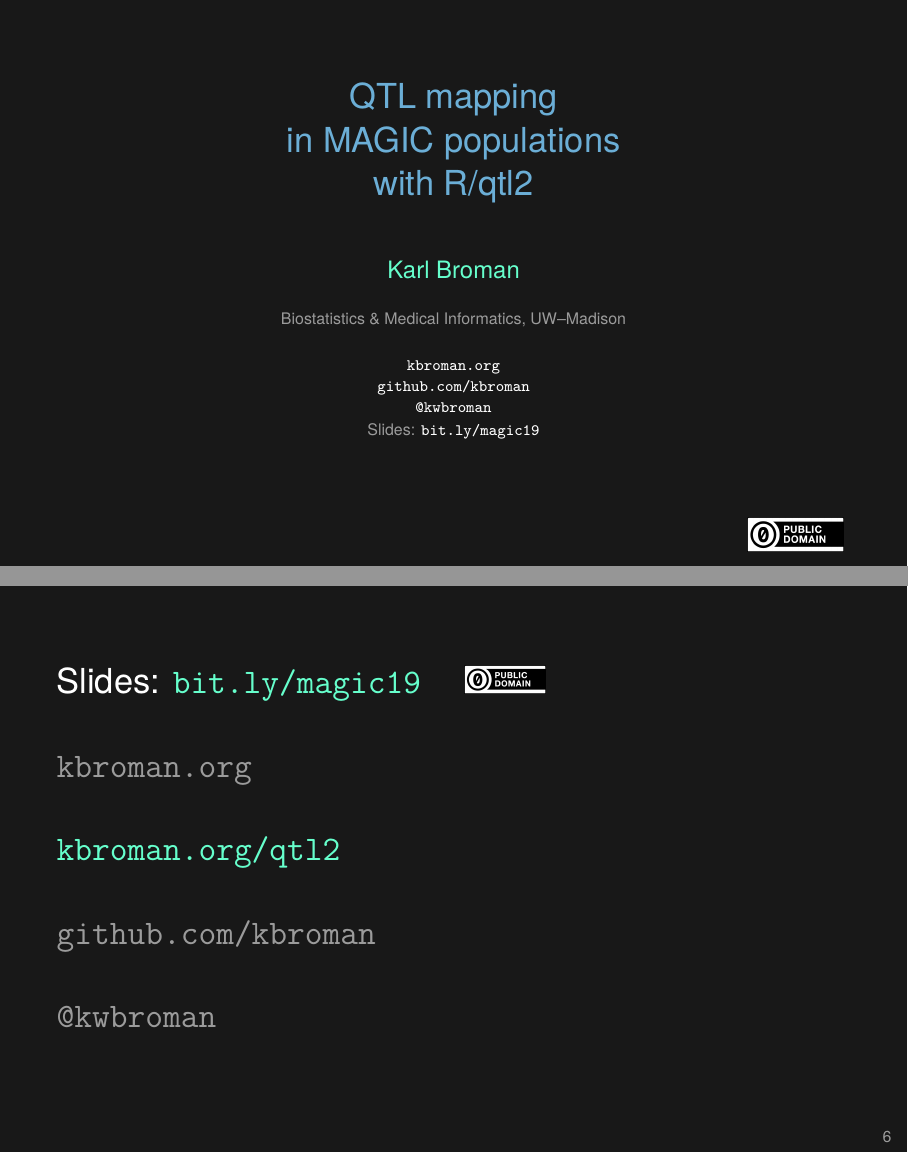
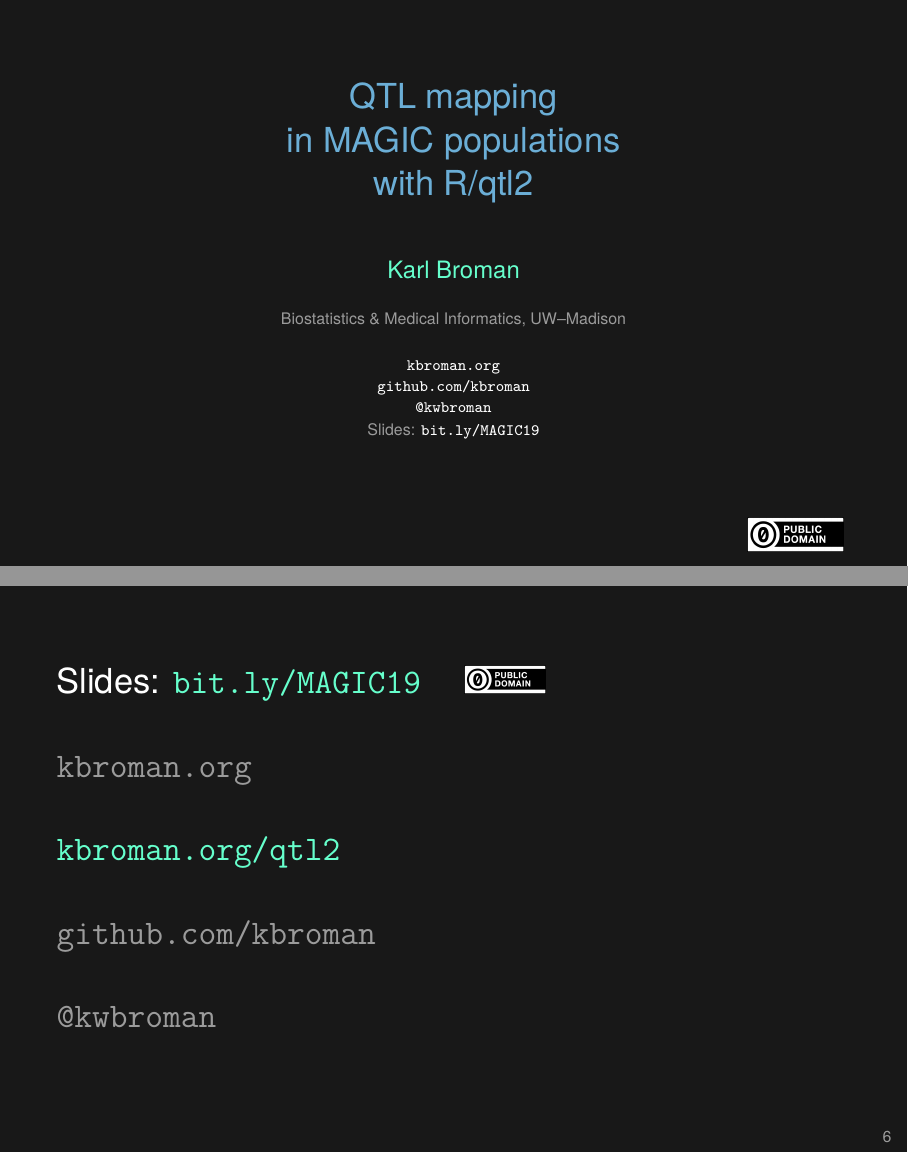
Before and after one commit to kbroman/Talk_MAGIC2021, LaTeX slides (magic2019.tex): pages 1 and 6 of 6, joined at a grey line. Compiled offline with XeLaTeX.

Commit message:
Fix bit.ly link

```diff
--- a/magic2019.tex
+++ b/magic2019.tex
@@ -21,8 +21,8 @@
 \\[-4pt]
 \href{https://twitter.com/kwbroman}{\tt \scriptsize \color{foreground} @kwbroman}
 \\[2pt]
-\scriptsize {\lolit Slides:} \href{https://bit.ly/magic19}{\tt \scriptsize
-  \color{foreground} bit.ly/magic19}
+\scriptsize {\lolit Slides:} \href{https://bit.ly/MAGIC19}{\tt \scriptsize
+  \color{foreground} bit.ly/MAGIC19}
 }
 
 
@@ -40,7 +40,7 @@
     workshop in Cambridge, UK, on 23 July 2019.
 
     Source: {\tt https://github.com/kbroman/Talk\_MAGIC2019} \\
-    Slides: {\tt https://bit.ly/magic2019}
+    Slides: {\tt https://bit.ly/MAGIC2019}
 }
 } }
 
@@ -119,7 +119,7 @@
 
 \Large
 
-Slides: \href{https://bit.ly/magic19}{\tt bit.ly/magic19} \quad
+Slides: \href{https://bit.ly/MAGIC19}{\tt bit.ly/MAGIC19} \quad
 \includegraphics[height=5mm]{Figs/cc-zero.png}
 
 \vspace{7mm}
```
Also changed, not shown: README.md, docs/magic2019.pdf.
